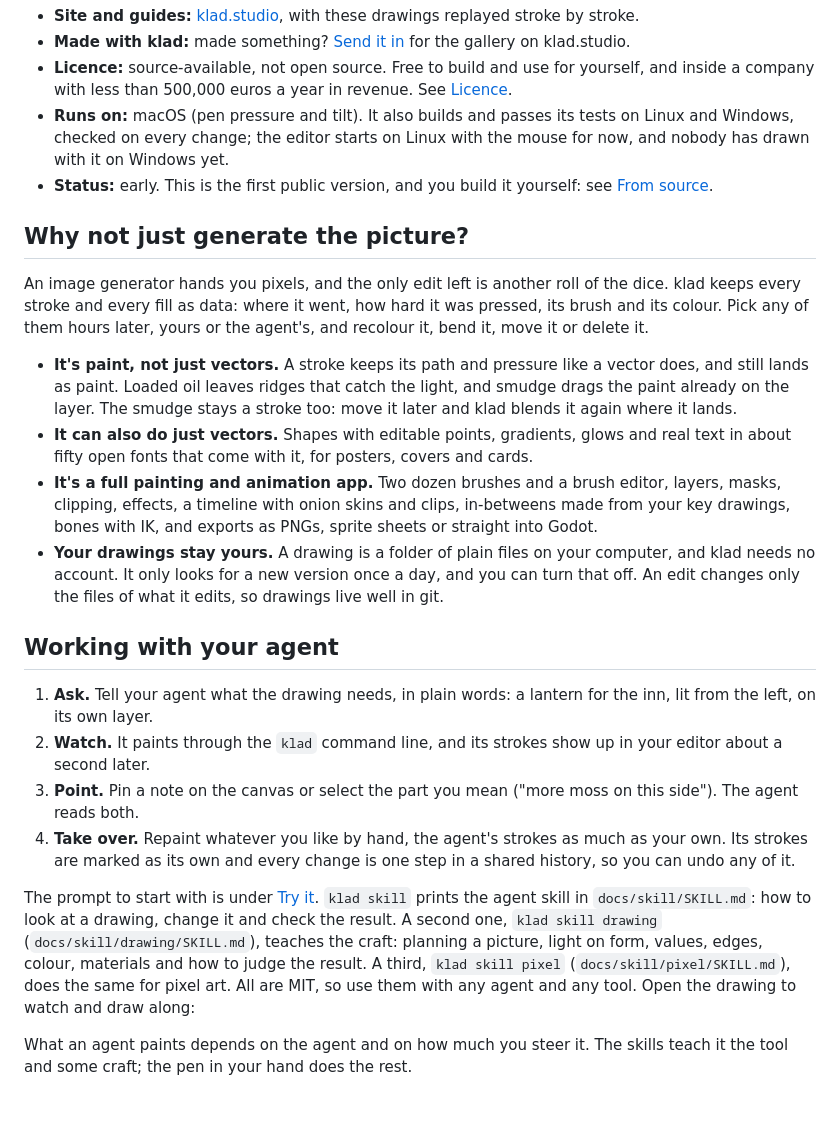
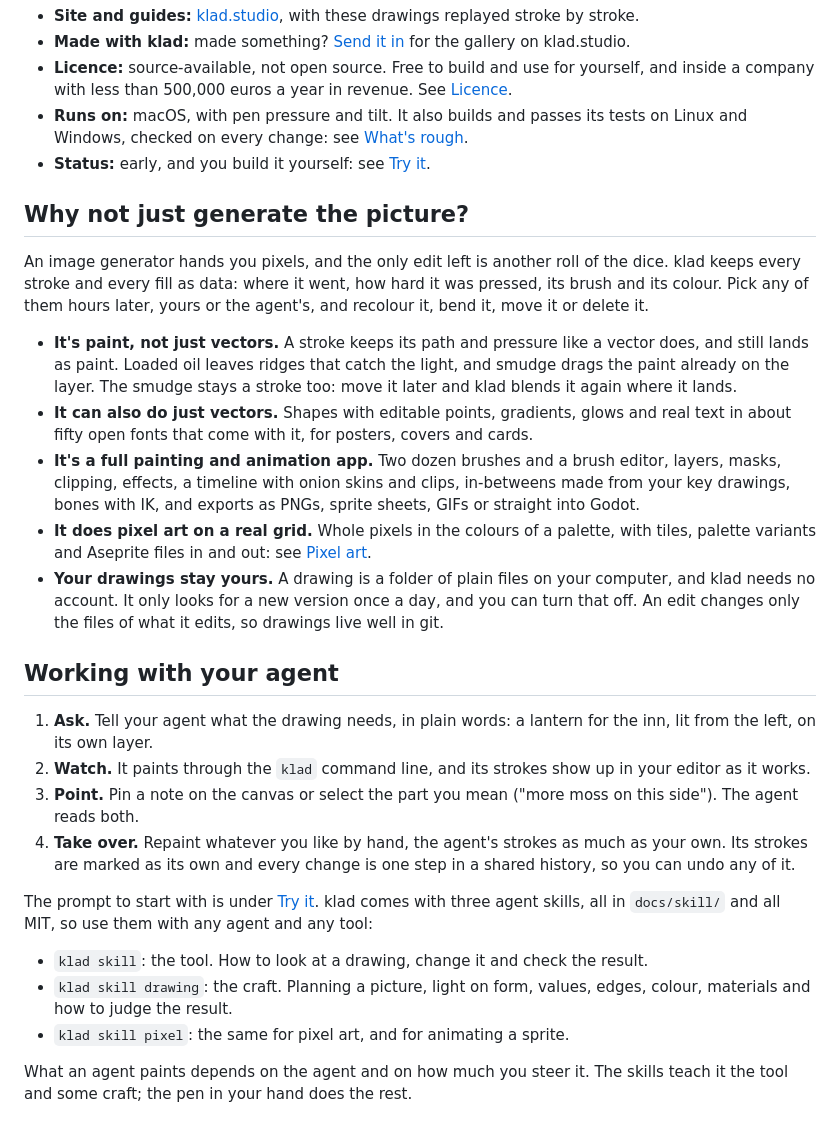
Before and after one commit to klad-app/klad, a Markdown page: README.md, the part around one of its changes. GitHub-like rendering.

```diff
--- a/README.md
+++ b/README.md
@@ -19,8 +19,8 @@
 - **Site and guides:** [klad.studio](https://klad.studio), with these drawings replayed stroke by stroke.
 - **Made with klad:** made something? [Send it in](https://github.com/klad-app/klad/issues/new?template=made-with-klad.yml) for the gallery on klad.studio.
 - **Licence:** source-available, not open source. Free to build and use for yourself, and inside a company with less than 500,000 euros a year in revenue. See [Licence](#licence).
-- **Runs on:** macOS (pen pressure and tilt). It also builds and passes its tests on Linux and Windows, checked on every change; the editor starts on Linux with the mouse for now, and nobody has drawn with it on Windows yet.
-- **Status:** early. This is the first public version, and you build it yourself: see [From source](#from-source).
+- **Runs on:** macOS, with pen pressure and tilt. It also builds and passes its tests on Linux and Windows, checked on every change: see [What's rough](#whats-rough).
+- **Status:** early, and you build it yourself: see [Try it](#try-it).
 
 ## Why not just generate the picture?
 
@@ -28,17 +28,22 @@ An image generator hands you pixels, and the only edit left is another roll of t
 
 - **It's paint, not just vectors.** A stroke keeps its path and pressure like a vector does, and still lands as paint. Loaded oil leaves ridges that catch the light, and smudge drags the paint already on the layer. The smudge stays a stroke too: move it later and klad blends it again where it lands.
 - **It can also do just vectors.** Shapes with editable points, gradients, glows and real text in about fifty open fonts that come with it, for posters, covers and cards.
-- **It's a full painting and animation app.** Two dozen brushes and a brush editor, layers, masks, clipping, effects, a timeline with onion skins and clips, in-betweens made from your key drawings, bones with IK, and exports as PNGs, sprite sheets or straight into Godot.
+- **It's a full painting and animation app.** Two dozen brushes and a brush editor, layers, masks, clipping, effects, a timeline with onion skins and clips, in-betweens made from your key drawings, bones with IK, and exports as PNGs, sprite sheets, GIFs or straight into Godot.
+- **It does pixel art on a real grid.** Whole pixels in the colours of a palette, with tiles, palette variants and Aseprite files in and out: see [Pixel art](#pixel-art).
 - **Your drawings stay yours.** A drawing is a folder of plain files on your computer, and klad needs no account. It only looks for a new version once a day, and you can turn that off. An edit changes only the files of what it edits, so drawings live well in git.
 
 ## Working with your agent
 
 1. **Ask.** Tell your agent what the drawing needs, in plain words: a lantern for the inn, lit from the left, on its own layer.
-2. **Watch.** It paints through the `klad` command line, and its strokes show up in your editor about a second later.
+2. **Watch.** It paints through the `klad` command line, and its strokes show up in your editor as it works.
 3. **Point.** Pin a note on the canvas or select the part you mean ("more moss on this side"). The agent reads both.
 4. **Take over.** Repaint whatever you like by hand, the agent's strokes as much as your own. Its strokes are marked as its own and every change is one step in a shared history, so you can undo any of it.
 
-The prompt to start with is under [Try it](#try-it). `klad skill` prints the agent skill in `docs/skill/SKILL.md`: how to look at a drawing, change it and check the result. A second one, `klad skill drawing` (`docs/skill/drawing/SKILL.md`), teaches the craft: planning a picture, light on form, values, edges, colour, materials and how to judge the result. A third, `klad skill pixel` (`docs/skill/pixel/SKILL.md`), does the same for pixel art. All are MIT, so use them with any agent and any tool. Open the drawing to watch and draw along:
+The prompt to start with is under [Try it](#then-let-your-agent-paint). klad comes with three agent skills, all in `docs/skill/` and all MIT, so use them with any agent and any tool:
+
+- `klad skill`: the tool. How to look at a drawing, change it and check the result.
+- `klad skill drawing`: the craft. Planning a picture, light on form, values, edges, colour, materials and how to judge the result.
+- `klad skill pixel`: the same for pixel art, and for animating a sprite.
 
 What an agent paints depends on the agent and on how much you steer it. The skills teach it the tool and some craft; the pen in your hand does the rest.
 
```
Also changed, not shown: other parts of README.md (+57 -24 lines), docs/images/ground.png (added), docs/images/sprout-idle.gif (added), docs/images/sprout-walk.gif (added).
